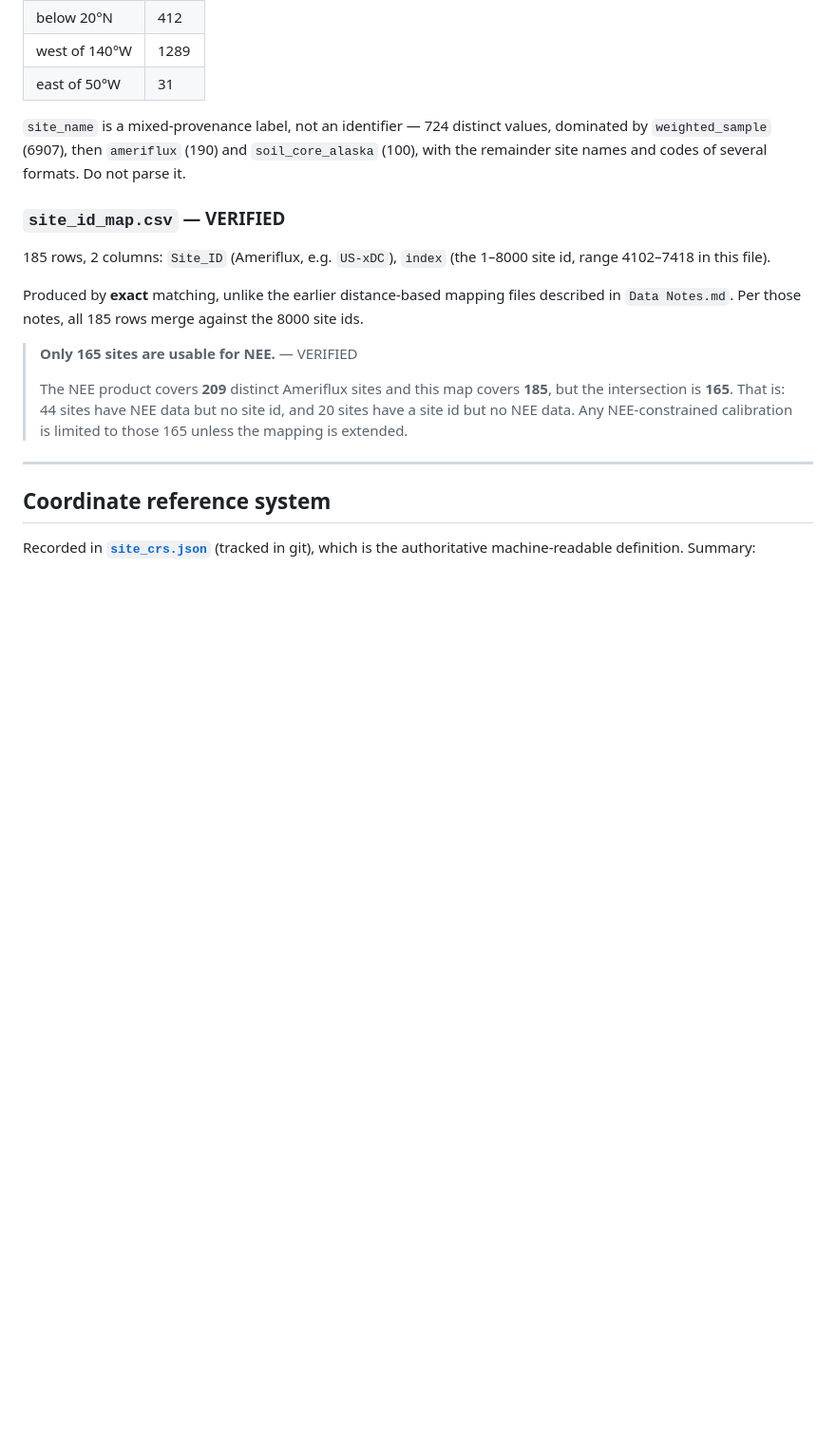
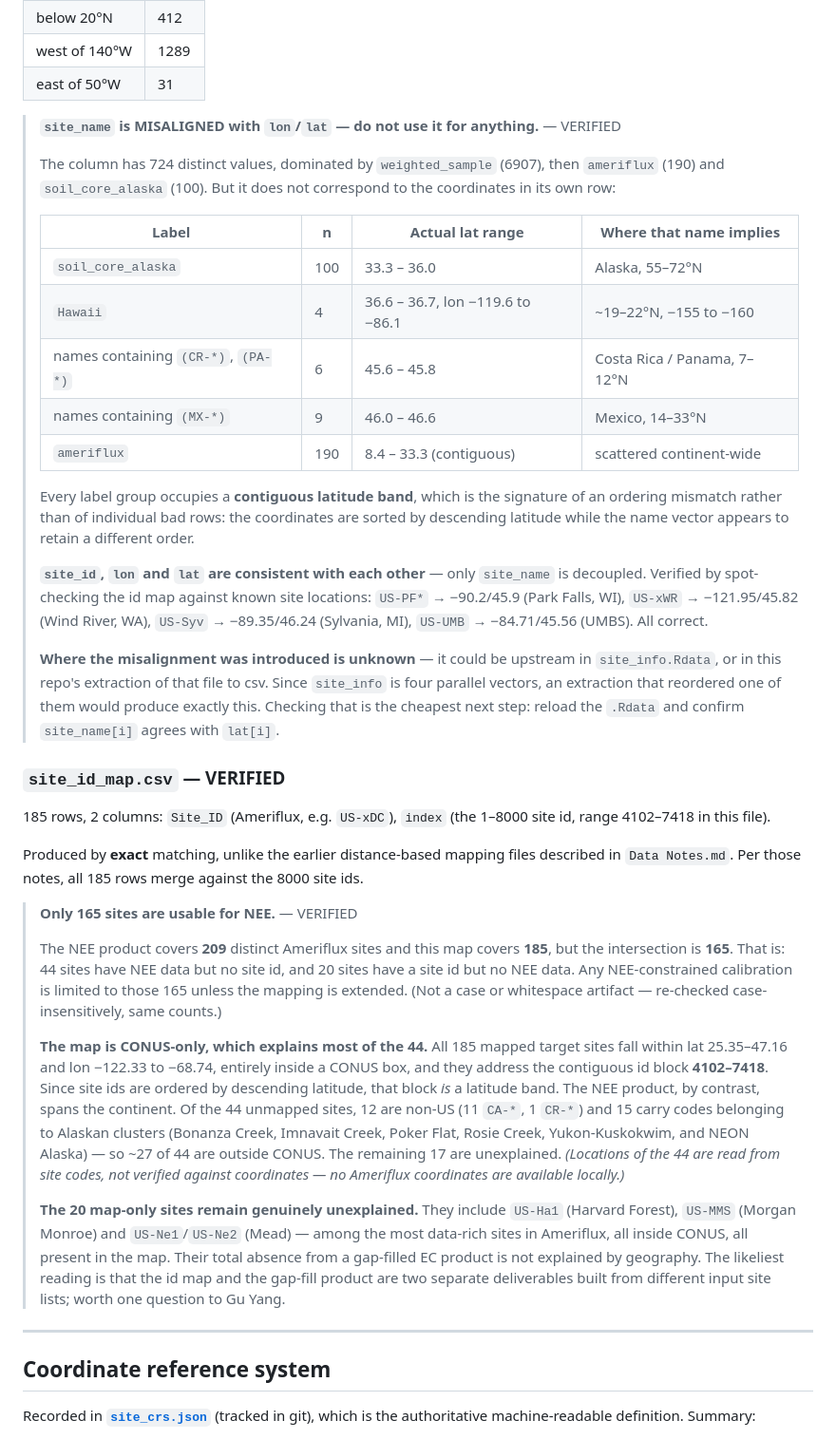
Before and after one commit to arob5/spatial-lsm-calibration, a Markdown page: data/README.md, the part around one of its changes. Shown at 95% size. Rendered like a GitHub page; blank space fills up the shorter version.

Commit message:
Record the site_name misalignment and explain the NEE site mismatch
Investigating why only 165 of 209 NEE sites map to site ids turned up two
separate things, both verified against the files.

The mismatch itself is mostly geographic: all 185 mapped targets sit inside a
CONUS box (lat 25.35-47.16) and address the contiguous id block 4102-7418,
which is a latitude band given the ids are ordered by descending latitude. The
NEE product spans the continent, so ~27 of the 44 unmapped sites are outside
CONUS (11 CA, 1 CR, 15 Alaskan clusters). 17 remain unexplained, as do the 20
mapped sites with no NEE data -- which include Harvard Forest, Morgan Monroe
and Mead, so geography does not explain those.

Separately and more seriously, site_name does not correspond to the lon/lat in
its own row: 100 sites named soil_core_alaska sit at 33-36N, four named Hawaii
sit in the continental interior, and the Costa Rica, Panama and Mexico named
sites all sit near 46N. Each label group occupies a contiguous latitude band,
which points at an ordering mismatch rather than bad rows. site_id, lon and lat
remain mutually consistent -- spot-checked against the id map for Park Falls,
Wind River, Sylvania and UMBS, all correct -- so only site_name is decoupled.
Whether that was introduced upstream or in this repo's extraction is unknown
and is now an open question.

```diff
--- a/data/README.md
+++ b/data/README.md
@@ -63,10 +63,36 @@ else joins on.
 | west of 140°W | 1289 |
 | east of 50°W | 31 |
 
-`site_name` is a mixed-provenance label, not an identifier — 724 distinct values,
-dominated by `weighted_sample` (6907), then `ameriflux` (190) and
-`soil_core_alaska` (100), with the remainder site names and codes of several
-formats. Do not parse it.
+> **`site_name` is MISALIGNED with `lon`/`lat` — do not use it for anything.** — VERIFIED
+>
+> The column has 724 distinct values, dominated by `weighted_sample` (6907), then
+> `ameriflux` (190) and `soil_core_alaska` (100). But it does not correspond to
+> the coordinates in its own row:
+>
+> | Label | n | Actual lat range | Where that name implies |
+> |---|---|---|---|
+> | `soil_core_alaska` | 100 | 33.3 – 36.0 | Alaska, 55–72°N |
+> | `Hawaii` | 4 | 36.6 – 36.7, lon −119.6 to −86.1 | ~19–22°N, −155 to −160 |
+> | names containing `(CR-*)`, `(PA-*)` | 6 | 45.6 – 45.8 | Costa Rica / Panama, 7–12°N |
+> | names containing `(MX-*)` | 9 | 46.0 – 46.6 | Mexico, 14–33°N |
+> | `ameriflux` | 190 | 8.4 – 33.3 (contiguous) | scattered continent-wide |
+>
+> Every label group occupies a **contiguous latitude band**, which is the
+> signature of an ordering mismatch rather than of individual bad rows: the
+> coordinates are sorted by descending latitude while the name vector appears to
+> retain a different order.
+>
+> **`site_id`, `lon` and `lat` are consistent with each other** — only
+> `site_name` is decoupled. Verified by spot-checking the id map against known
+> site locations: `US-PF*` → −90.2/45.9 (Park Falls, WI), `US-xWR` → −121.95/45.82
+> (Wind River, WA), `US-Syv` → −89.35/46.24 (Sylvania, MI), `US-UMB` → −84.71/45.56
+> (UMBS). All correct.
+>
+> **Where the misalignment was introduced is unknown** — it could be upstream in
+> `site_info.Rdata`, or in this repo's extraction of that file to csv. Since
+> `site_info` is four parallel vectors, an extraction that reordered one of them
+> would produce exactly this. Checking that is the cheapest next step: reload the
+> `.Rdata` and confirm `site_name[i]` agrees with `lat[i]`.
 
 ### `site_id_map.csv` — VERIFIED
 
@@ -82,7 +108,27 @@ described in `Data Notes.md`. Per those notes, all 185 rows merge against the
 > The NEE product covers **209** distinct Ameriflux sites and this map covers
 > **185**, but the intersection is **165**. That is: 44 sites have NEE data but no
 > site id, and 20 sites have a site id but no NEE data. Any NEE-constrained
-> calibration is limited to those 165 unless the mapping is extended.
+> calibration is limited to those 165 unless the mapping is extended. (Not a
+> case or whitespace artifact — re-checked case-insensitively, same counts.)
+>
+> **The map is CONUS-only, which explains most of the 44.** All 185 mapped target
+> sites fall within lat 25.35–47.16 and lon −122.33 to −68.74, entirely inside a
+> CONUS box, and they address the contiguous id block **4102–7418**. Since site
+> ids are ordered by descending latitude, that block *is* a latitude band. The NEE
+> product, by contrast, spans the continent. Of the 44 unmapped sites, 12 are
+> non-US (11 `CA-*`, 1 `CR-*`) and 15 carry codes belonging to Alaskan clusters
+> (Bonanza Creek, Imnavait Creek, Poker Flat, Rosie Creek, Yukon-Kuskokwim, and
+> NEON Alaska) — so ~27 of 44 are outside CONUS. The remaining 17 are
+> unexplained. *(Locations of the 44 are read from site codes, not verified
+> against coordinates — no Ameriflux coordinates are available locally.)*
+>
+> **The 20 map-only sites remain genuinely unexplained.** They include `US-Ha1`
+> (Harvard Forest), `US-MMS` (Morgan Monroe) and `US-Ne1`/`US-Ne2` (Mead) — among
+> the most data-rich sites in Ameriflux, all inside CONUS, all present in the map.
+> Their total absence from a gap-filled EC product is not explained by geography.
+> The likeliest reading is that the id map and the gap-fill product are two
+> separate deliverables built from different input site lists; worth one question
+> to Gu Yang.
 
 ---
 
```
Also changed, not shown: other parts of data/README.md (+10 -4 lines).
